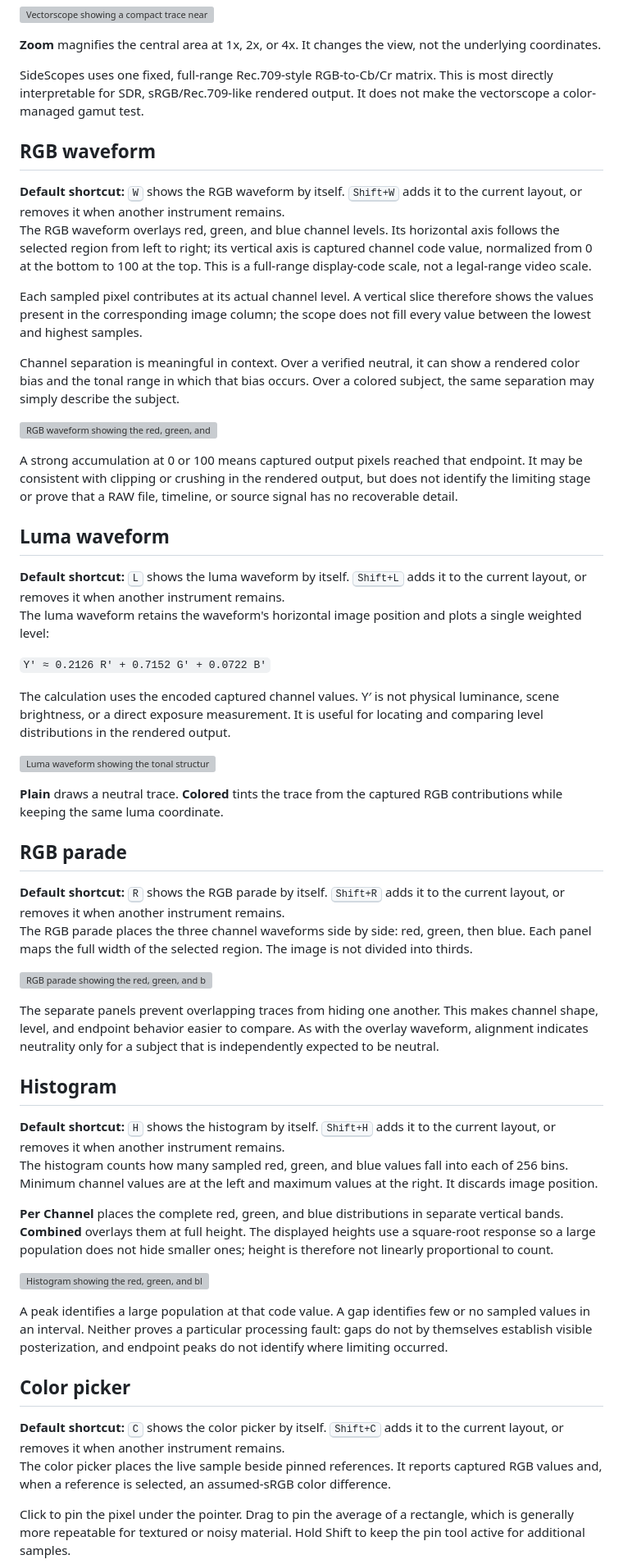
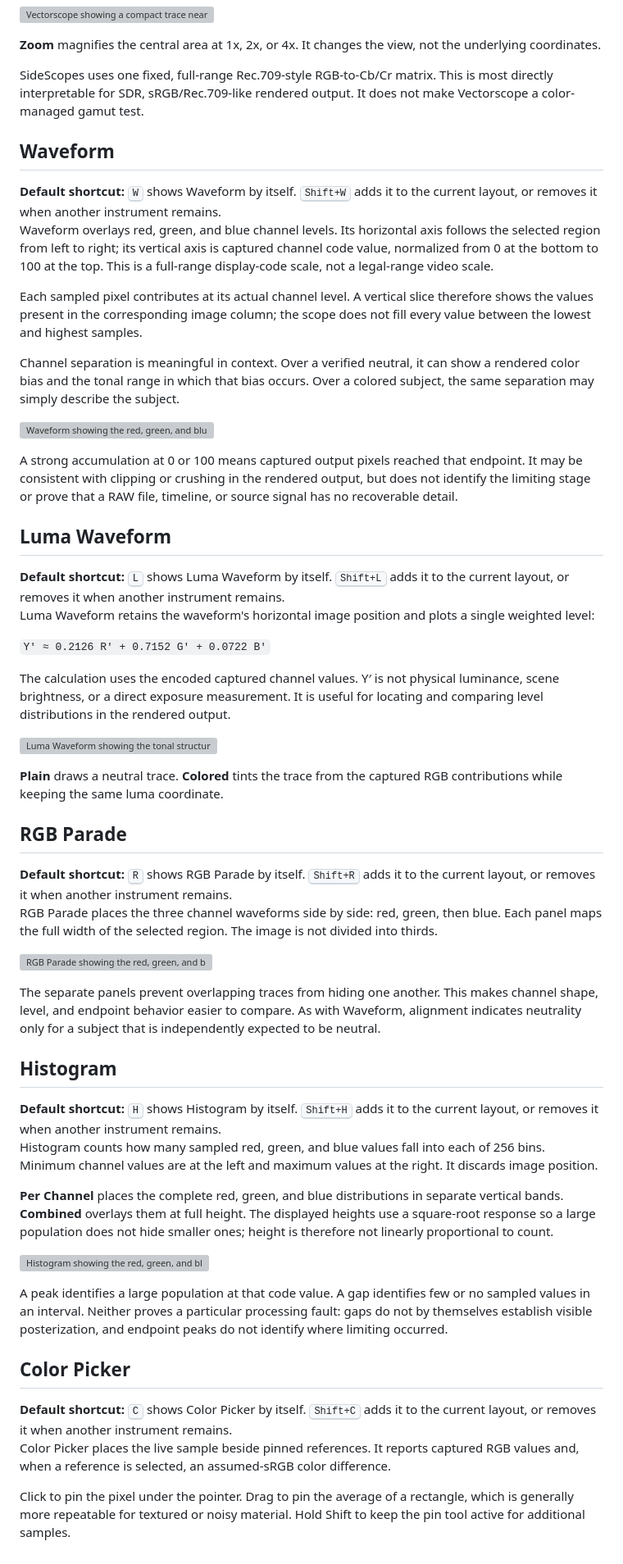
Before and after one commit to sidescopes/sidescopes, a Markdown page: docs/SCOPES.md, the part around one of its changes. Shown at 82% size. Drawn GitHub-style; grey boxes are pictures that could not be loaded.

Commit message:
docs: align instrument names with the app

```diff
--- a/docs/SCOPES.md
+++ b/docs/SCOPES.md
@@ -45,17 +45,17 @@ the underlying coordinates.
 
 SideScopes uses one fixed, full-range Rec.709-style RGB-to-Cb/Cr matrix. This
 is most directly interpretable for SDR, sRGB/Rec.709-like rendered output. It
-does not make the vectorscope a color-managed gamut test.
+does not make Vectorscope a color-managed gamut test.
 
-## RGB waveform
+## Waveform
 
 <aside class="shortcut-note">
-<strong>Default shortcut:</strong> <kbd>W</kbd> shows the RGB waveform by itself.
+<strong>Default shortcut:</strong> <kbd>W</kbd> shows Waveform by itself.
 <kbd>Shift+W</kbd> adds it to the current layout, or removes it when another
 instrument remains.
 </aside>
 
-The RGB waveform overlays red, green, and blue channel levels. Its horizontal
+Waveform overlays red, green, and blue channel levels. Its horizontal
 axis follows the selected region from left to right; its vertical axis is
 captured channel code value, normalized from 0 at the bottom to 100 at the top.
 This is a full-range display-code scale, not a legal-range video scale.
@@ -68,22 +68,22 @@ Channel separation is meaningful in context. Over a verified neutral, it can
 show a rendered color bias and the tonal range in which that bias occurs. Over
 a colored subject, the same separation may simply describe the subject.
 
-![RGB waveform showing the red, green, and blue channels overlaid.](https://media.sidescopes.org/shots/waveform-rgb.png)
+![Waveform showing the red, green, and blue channels overlaid.](https://media.sidescopes.org/shots/waveform-rgb.png)
 
 A strong accumulation at 0 or 100 means captured output pixels reached that
 endpoint. It may be consistent with clipping or crushing in the rendered
 output, but does not identify the limiting stage or prove that a RAW file,
 timeline, or source signal has no recoverable detail.
 
-## Luma waveform
+## Luma Waveform
 
 <aside class="shortcut-note">
-<strong>Default shortcut:</strong> <kbd>L</kbd> shows the luma waveform by itself.
+<strong>Default shortcut:</strong> <kbd>L</kbd> shows Luma Waveform by itself.
 <kbd>Shift+L</kbd> adds it to the current layout, or removes it when another
 instrument remains.
 </aside>
 
-The luma waveform retains the waveform's horizontal image position and plots a
+Luma Waveform retains the waveform's horizontal image position and plots a
 single weighted level:
 
 `Y′ ≈ 0.2126 R′ + 0.7152 G′ + 0.0722 B′`
@@ -92,39 +92,39 @@ The calculation uses the encoded captured channel values. Y′ is not physical
 luminance, scene brightness, or a direct exposure measurement. It is useful
 for locating and comparing level distributions in the rendered output.
 
-![Luma waveform showing the tonal structure of a snow-covered forest.](https://media.sidescopes.org/shots/waveform-luma.png)
+![Luma Waveform showing the tonal structure of a snow-covered forest.](https://media.sidescopes.org/shots/waveform-luma.png)
 
 **Plain** draws a neutral trace. **Colored** tints the trace from the captured
 RGB contributions while keeping the same luma coordinate.
 
-## RGB parade
+## RGB Parade
 
 <aside class="shortcut-note">
-<strong>Default shortcut:</strong> <kbd>R</kbd> shows the RGB parade by itself.
+<strong>Default shortcut:</strong> <kbd>R</kbd> shows RGB Parade by itself.
 <kbd>Shift+R</kbd> adds it to the current layout, or removes it when another
 instrument remains.
 </aside>
 
-The RGB parade places the three channel waveforms side by side: red, green,
+RGB Parade places the three channel waveforms side by side: red, green,
 then blue. Each panel maps the full width of the selected region. The image is
 not divided into thirds.
 
-![RGB parade showing the red, green, and blue channel waveforms side by side.](https://media.sidescopes.org/shots/parade-clipping.png)
+![RGB Parade showing the red, green, and blue channel waveforms side by side.](https://media.sidescopes.org/shots/parade-clipping.png)
 
 The separate panels prevent overlapping traces from hiding one another. This
 makes channel shape, level, and endpoint behavior easier to compare. As with
-the overlay waveform, alignment indicates neutrality only for a subject that
+Waveform, alignment indicates neutrality only for a subject that
 is independently expected to be neutral.
 
 ## Histogram
 
 <aside class="shortcut-note">
-<strong>Default shortcut:</strong> <kbd>H</kbd> shows the histogram by itself.
+<strong>Default shortcut:</strong> <kbd>H</kbd> shows Histogram by itself.
 <kbd>Shift+H</kbd> adds it to the current layout, or removes it when another
 instrument remains.
 </aside>
 
-The histogram counts how many sampled red, green, and blue values fall into
+Histogram counts how many sampled red, green, and blue values fall into
 each of 256 bins. Minimum channel values are at the left and maximum values at
 the right. It discards image position.
 
@@ -140,15 +140,15 @@ or no sampled values in an interval. Neither proves a particular processing
 fault: gaps do not by themselves establish visible posterization, and endpoint
 peaks do not identify where limiting occurred.
 
-## Color picker
+## Color Picker
 
 <aside class="shortcut-note">
-<strong>Default shortcut:</strong> <kbd>C</kbd> shows the color picker by itself.
+<strong>Default shortcut:</strong> <kbd>C</kbd> shows Color Picker by itself.
 <kbd>Shift+C</kbd> adds it to the current layout, or removes it when another
 instrument remains.
 </aside>
 
-The color picker places the live sample beside pinned references. It reports
+Color Picker places the live sample beside pinned references. It reports
 captured RGB values and, when a reference is selected, an assumed-sRGB color
 difference.
 
```
Also changed, not shown: other parts of docs/SCOPES.md (+15 -14 lines), docs/SHORTCUTS.md (+8 -8 lines).
